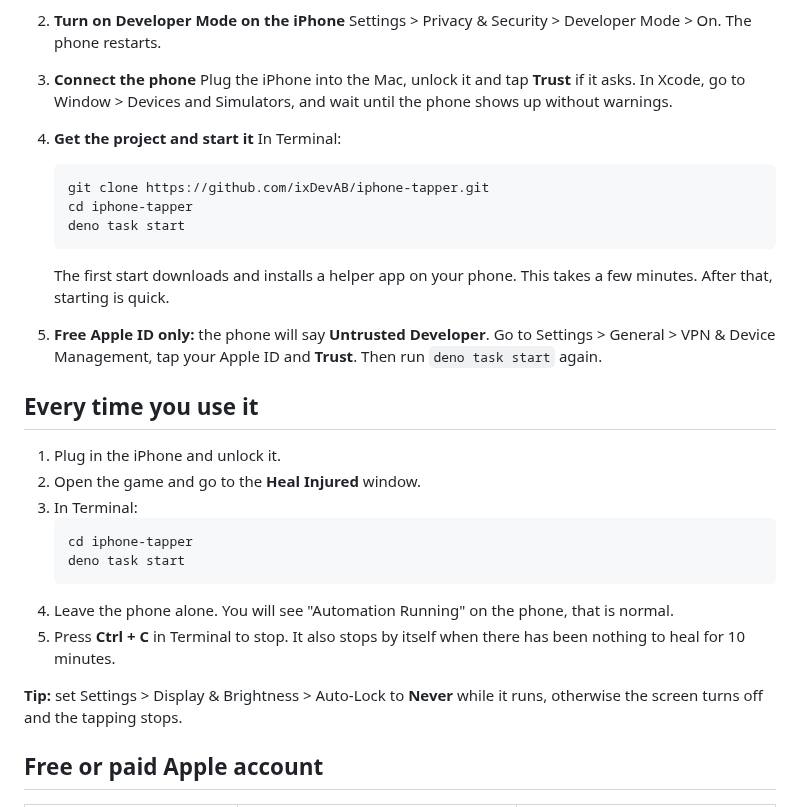
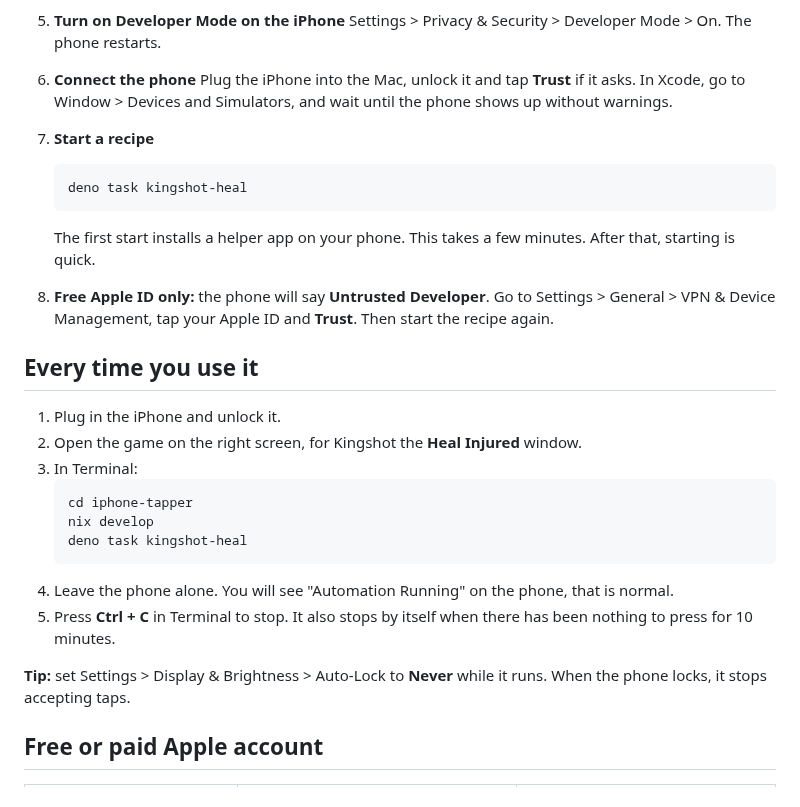
Before and after one commit to ixDevAB/iphone-tapper, a Markdown page: README.md, the part around one of its changes. GitHub-like rendering.

````diff
--- a/README.md
+++ b/README.md
@@ -21,36 +59,34 @@ Do this once.
    Select your account, press **Manage Certificates**, press **+** and choose **Apple Development**.
 
-2. **Turn on Developer Mode on the iPhone**
+5. **Turn on Developer Mode on the iPhone**
    Settings > Privacy & Security > Developer Mode > On. The phone restarts.
 
-3. **Connect the phone**
+6. **Connect the phone**
    Plug the iPhone into the Mac, unlock it and tap **Trust** if it asks.
    In Xcode, go to Window > Devices and Simulators, and wait until the phone shows up without warnings.
 
-4. **Get the project and start it**
-   In Terminal:
+7. **Start a recipe**
    ```sh
-   git clone https://github.com/ixDevAB/iphone-tapper.git
-   cd iphone-tapper
-   deno task start
+   deno task kingshot-heal
    ```
-   The first start downloads and installs a helper app on your phone. This takes a few minutes. After that, starting is quick.
+   The first start installs a helper app on your phone. This takes a few minutes. After that, starting is quick.
 
-5. **Free Apple ID only:** the phone will say **Untrusted Developer**. Go to Settings > General > VPN & Device Management, tap your Apple ID and **Trust**. Then run `deno task start` again.
+8. **Free Apple ID only:** the phone will say **Untrusted Developer**. Go to Settings > General > VPN & Device Management, tap your Apple ID and **Trust**. Then start the recipe again.
 
 ## Every time you use it
 
 1. Plug in the iPhone and unlock it.
-2. Open the game and go to the **Heal Injured** window.
+2. Open the game on the right screen, for Kingshot the **Heal Injured** window.
 3. In Terminal:
    ```sh
    cd iphone-tapper
-   deno task start
+   nix develop
+   deno task kingshot-heal
    ```
 4. Leave the phone alone. You will see "Automation Running" on the phone, that is normal.
-5. Press **Ctrl + C** in Terminal to stop. It also stops by itself when there has been nothing to heal for 10 minutes.
+5. Press **Ctrl + C** in Terminal to stop. It also stops by itself when there has been nothing to press for 10 minutes.
 
-**Tip:** set Settings > Display & Brightness > Auto-Lock to **Never** while it runs, otherwise the screen turns off and the tapping stops.
+**Tip:** set Settings > Display & Brightness > Auto-Lock to **Never** while it runs. When the phone locks, it stops accepting taps.
 
 ## Free or paid Apple account
 
````
Also changed, not shown: other parts of README.md (+51 -22 lines), docs/images/heal.png (added), docs/images/help.png (added), 10 other files.
